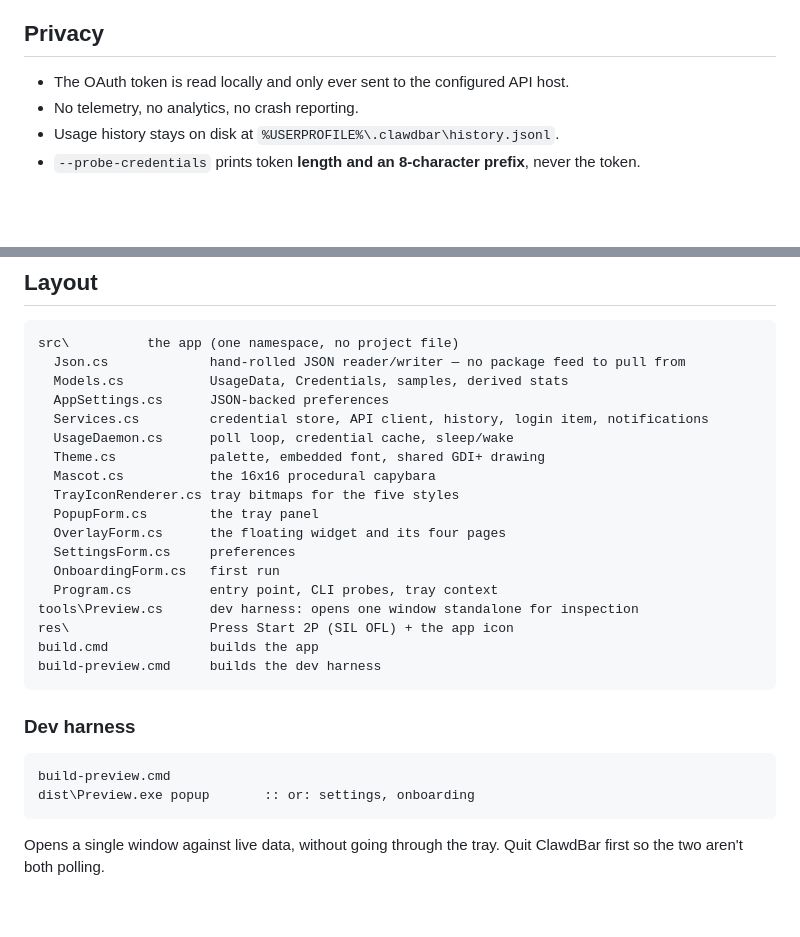
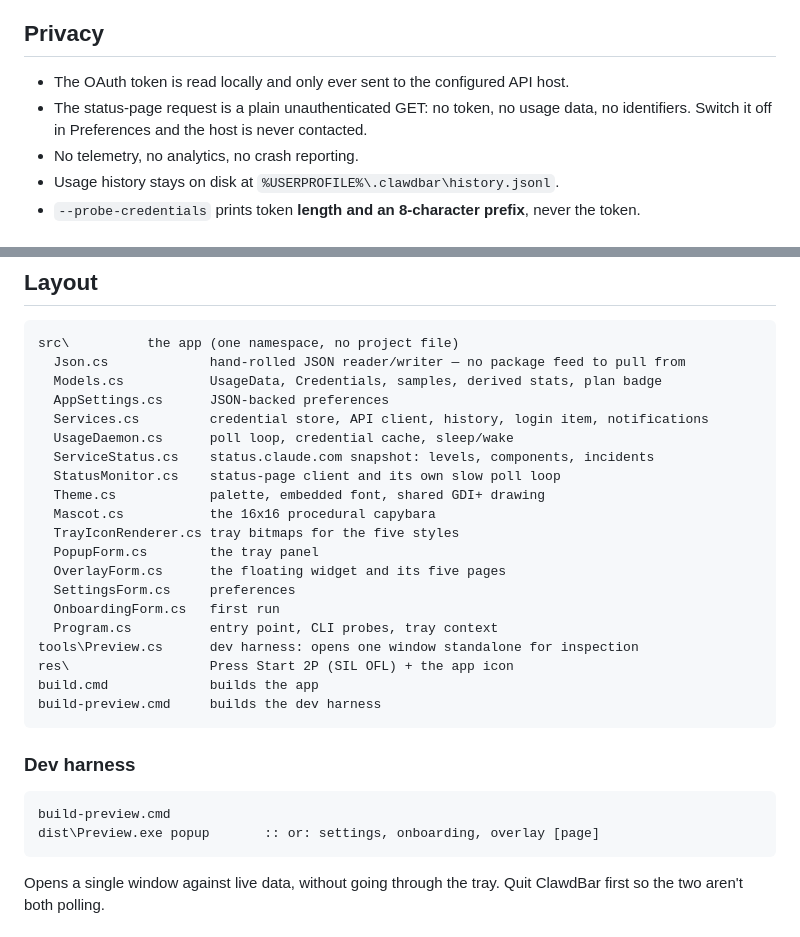
Before and after one commit to rauppvj/clawdbar, a Markdown page: windows/README.md, 2 parts joined by grey strips. Rendered like a GitHub page; blank space fills up the shorter version.

````diff
--- a/windows/README.md
+++ b/windows/README.md
@@ -128,6 +146,8 @@ Two things were fixed rather than carried over:
 ## Privacy
 
 - The OAuth token is read locally and only ever sent to the configured API host.
+- The status-page request is a plain unauthenticated GET: no token, no usage data, no
+  identifiers. Switch it off in Preferences and the host is never contacted.
 - No telemetry, no analytics, no crash reporting.
 - Usage history stays on disk at `%USERPROFILE%\.clawdbar\history.jsonl`.
 - `--probe-credentials` prints token **length and an 8-character prefix**, never the token.
@@ -151,15 +171,17 @@ The last line is only needed if you enabled "Launch at login".
 ```
 src\          the app (one namespace, no project file)
   Json.cs             hand-rolled JSON reader/writer — no package feed to pull from
-  Models.cs           UsageData, Credentials, samples, derived stats
+  Models.cs           UsageData, Credentials, samples, derived stats, plan badge
   AppSettings.cs      JSON-backed preferences
   Services.cs         credential store, API client, history, login item, notifications
   UsageDaemon.cs      poll loop, credential cache, sleep/wake
+  ServiceStatus.cs    status.claude.com snapshot: levels, components, incidents
+  StatusMonitor.cs    status-page client and its own slow poll loop
   Theme.cs            palette, embedded font, shared GDI+ drawing
   Mascot.cs           the 16x16 procedural capybara
   TrayIconRenderer.cs tray bitmaps for the five styles
   PopupForm.cs        the tray panel
-  OverlayForm.cs      the floating widget and its four pages
+  OverlayForm.cs      the floating widget and its five pages
   SettingsForm.cs     preferences
   OnboardingForm.cs   first run
   Program.cs          entry point, CLI probes, tray context
@@ -173,7 +195,7 @@ build-preview.cmd     builds the dev harness
 
 ```cmd
 build-preview.cmd
-dist\Preview.exe popup       :: or: settings, onboarding
+dist\Preview.exe popup       :: or: settings, onboarding, overlay [page]
 ```
 
 Opens a single window against live data, without going through the tray. Quit ClawdBar
````
Also changed, not shown: other parts of windows/README.md (+26 -8 lines), README.md (+2 -1 lines), ROADMAP.md (+3 -0 lines), windows/docs/overlay-status.png (added), windows/docs/popup.png, 10 other files.
